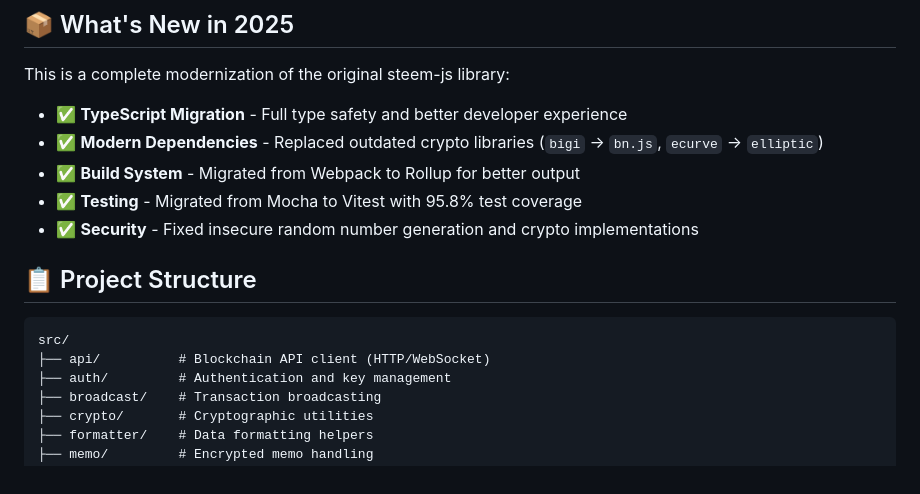
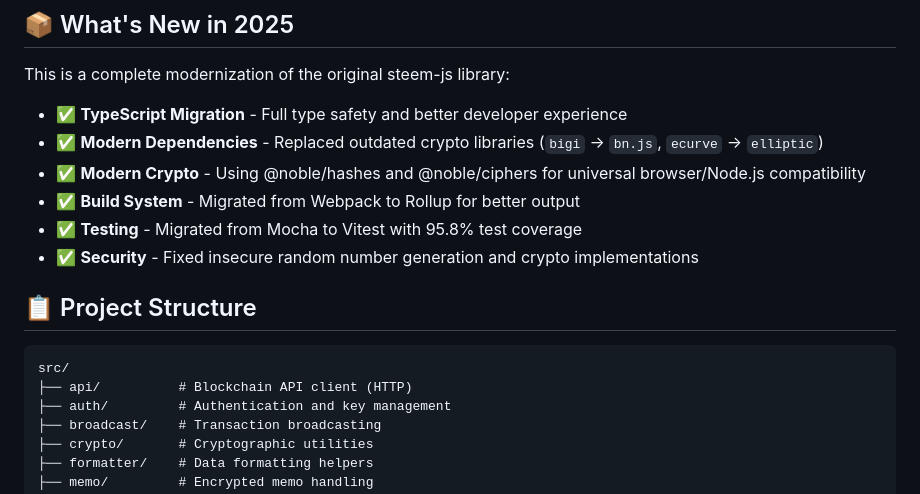
Before and after one commit to steemit/steem-js, a Markdown page: README.md, the part around the change. Drawn GitHub-style.

````diff
--- a/README.md
+++ b/README.md
@@ -88,6 +88,7 @@ This is a complete modernization of the original steem-js library:
 
 - ✅ **TypeScript Migration** - Full type safety and better developer experience
 - ✅ **Modern Dependencies** - Replaced outdated crypto libraries (`bigi` → `bn.js`, `ecurve` → `elliptic`)
+- ✅ **Modern Crypto** - Using @noble/hashes and @noble/ciphers for universal browser/Node.js compatibility
 - ✅ **Build System** - Migrated from Webpack to Rollup for better output
 - ✅ **Testing** - Migrated from Mocha to Vitest with 95.8% test coverage
 - ✅ **Security** - Fixed insecure random number generation and crypto implementations
@@ -96,7 +97,7 @@ This is a complete modernization of the original steem-js library:
 
 ```
 src/
-├── api/          # Blockchain API client (HTTP/WebSocket)
+├── api/          # Blockchain API client (HTTP)
 ├── auth/         # Authentication and key management
 ├── broadcast/    # Transaction broadcasting
 ├── crypto/       # Cryptographic utilities
````
Also changed, not shown: docs/README.md (+1 -1 lines), docs/refactoring-2025.md (+131 -0 lines).
